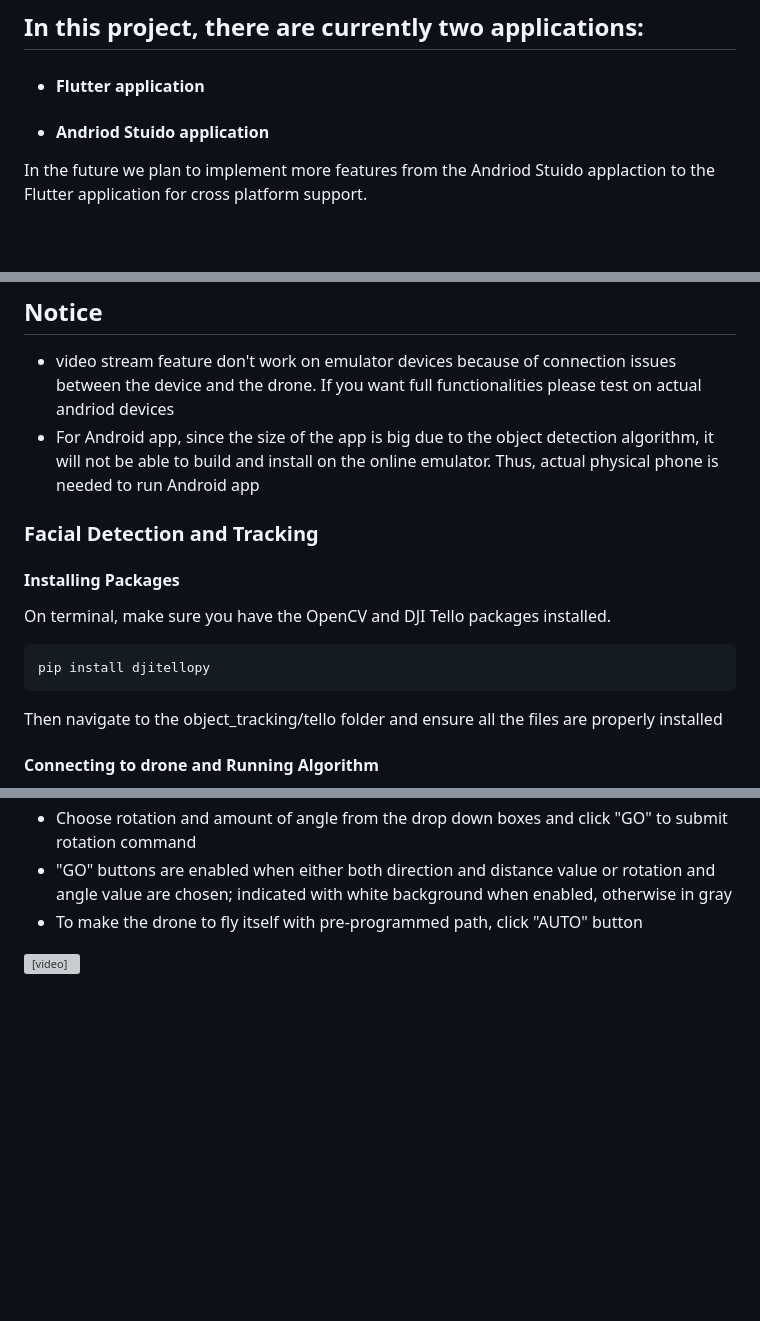
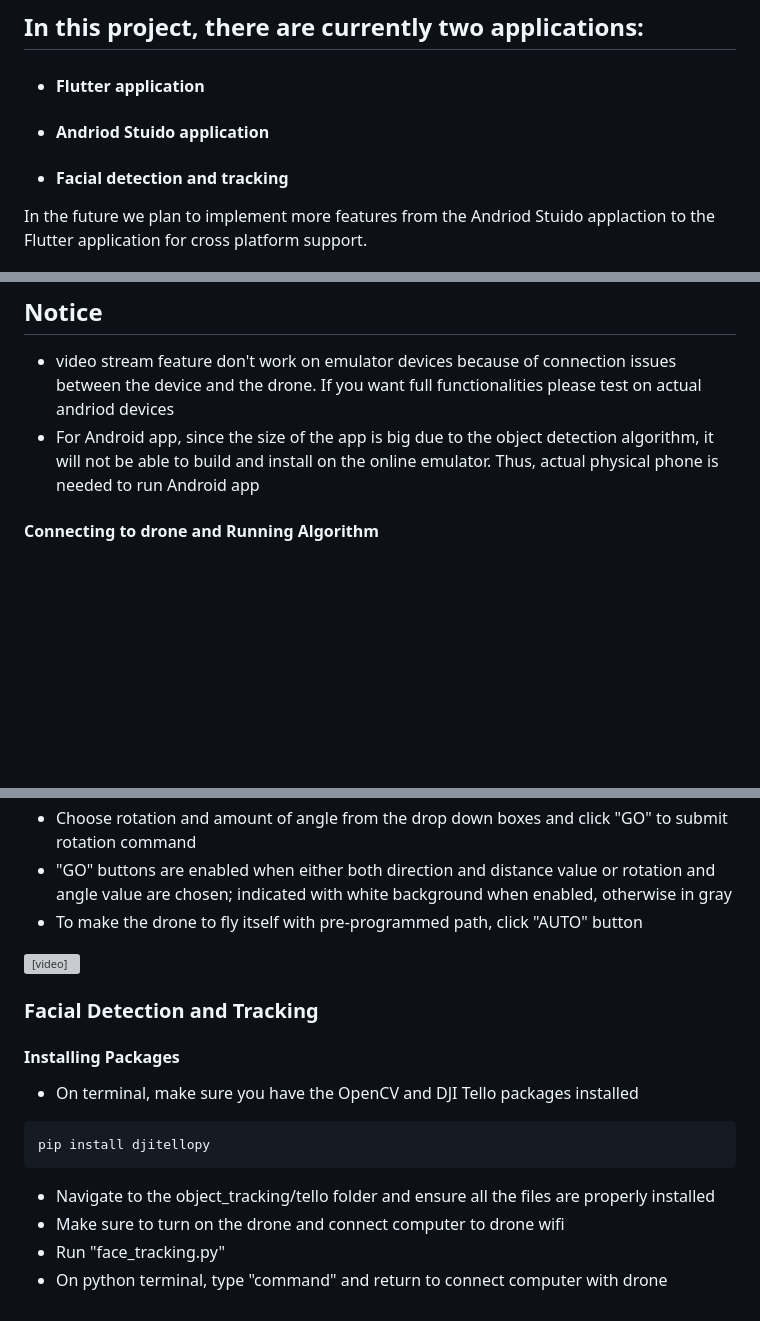
Before and after one commit to danoh07/DroneZ_App, a Markdown page: README.md, 3 parts joined by grey strips. Rendered like a GitHub page; blank space fills up the shorter version; grey boxes are pictures that could not be loaded.

````diff
--- a/README.md
+++ b/README.md
@@ -3,6 +3,7 @@
 ## In this project, there are currently two applications:
 - #### Flutter application
 - #### Andriod Stuido application
+- #### Facial detection and tracking
 
 In the future we plan to implement more features from the Andriod Stuido applaction to the Flutter application for cross platform support.
 
@@ -45,15 +46,6 @@ Open android studio > navigate to cloned directory and open app_AS_only > Build
 ## Notice
 - video stream feature don't work on emulator devices because of connection issues between the device and the drone. If you want full functionalities please test on actual andriod devices
 - For Android app, since the size of the app is big due to the object detection algorithm, it will not be able to build and install on the online emulator. Thus, actual physical phone is needed to run Android app
-
-### Facial Detection and Tracking
-
-#### Installing Packages
-On terminal, make sure you have the OpenCV and DJI Tello packages installed.
-```
-pip install djitellopy
-```
-Then navigate to the object_tracking/tello folder and ensure all the files are properly installed
 
 #### Connecting to drone and Running Algorithm
 - Connect to the drone by clicking "wifi-figure" button
@@ -107,3 +99,15 @@ Then navigate to the object_tracking/tello folder and ensure all the files are p
 - To make the drone to fly itself with pre-programmed path, click "AUTO" button
 
 <video src="https://user-images.githubusercontent.com/51523562/236355816-ccee27ff-dd8d-4061-a47c-e6f72a69f81f.mp4"></video>
+
+### Facial Detection and Tracking
+
+#### Installing Packages
+- On terminal, make sure you have the OpenCV and DJI Tello packages installed
+```
+pip install djitellopy
+```
+- Navigate to the object_tracking/tello folder and ensure all the files are properly installed
+- Make sure to turn on the drone and connect computer to drone wifi
+- Run "face_tracking.py"
+- On python terminal, type "command" and return to connect computer with drone
````
